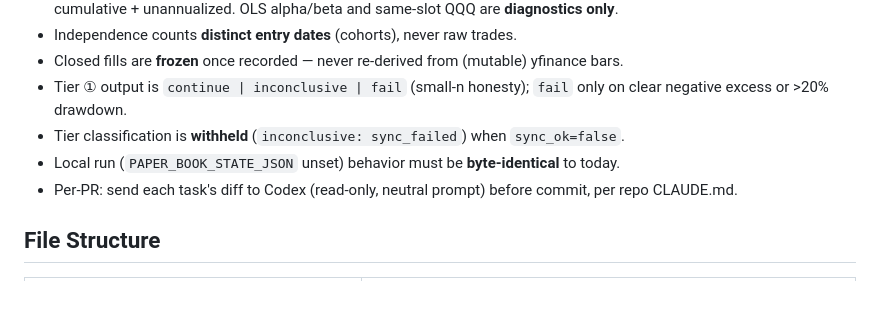
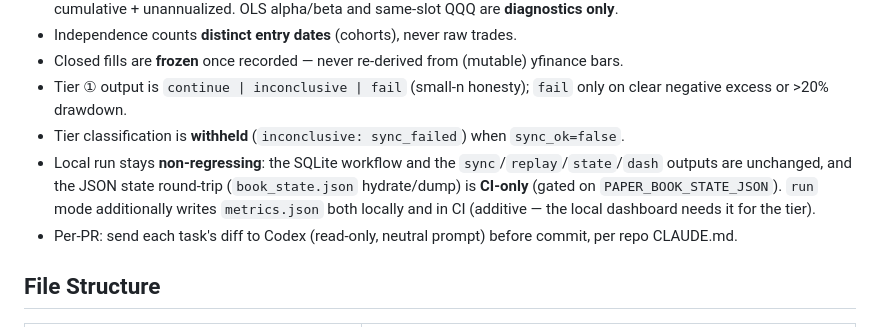
Before and after one commit to nishantgupta83/stock_app, a Markdown page: docs/design/2026-06-26-paper-book-forward-edge-plan.md, the part around the change. GitHub-like rendering; blank space fills up the shorter version.

Commit message:
docs(paper-book): plan constraint — local run non-regressing (metrics additive; state-json CI-only)

```diff
--- a/docs/design/2026-06-26-paper-book-forward-edge-plan.md
+++ b/docs/design/2026-06-26-paper-book-forward-edge-plan.md
@@ -18,7 +18,7 @@
 - Closed fills are **frozen** once recorded — never re-derived from (mutable) yfinance bars.
 - Tier ① output is `continue | inconclusive | fail` (small-n honesty); `fail` only on clear negative excess or >20% drawdown.
 - Tier classification is **withheld** (`inconclusive: sync_failed`) when `sync_ok=false`.
-- Local run (`PAPER_BOOK_STATE_JSON` unset) behavior must be **byte-identical** to today.
+- Local run stays **non-regressing**: the SQLite workflow and the `sync`/`replay`/`state`/`dash` outputs are unchanged, and the JSON state round-trip (`book_state.json` hydrate/dump) is **CI-only** (gated on `PAPER_BOOK_STATE_JSON`). `run` mode additionally writes `metrics.json` both locally and in CI (additive — the local dashboard needs it for the tier).
 - Per-PR: send each task's diff to Codex (read-only, neutral prompt) before commit, per repo CLAUDE.md.
 
 ## File Structure
```
